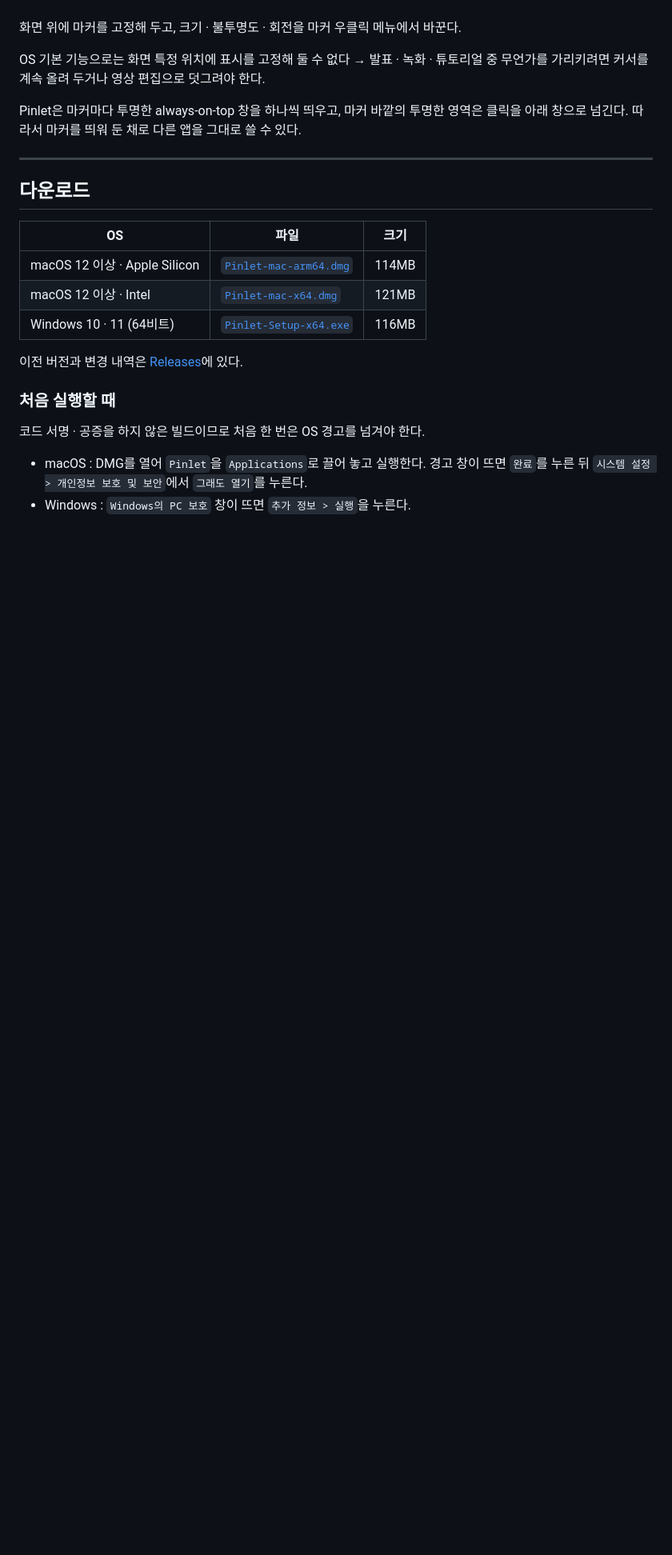
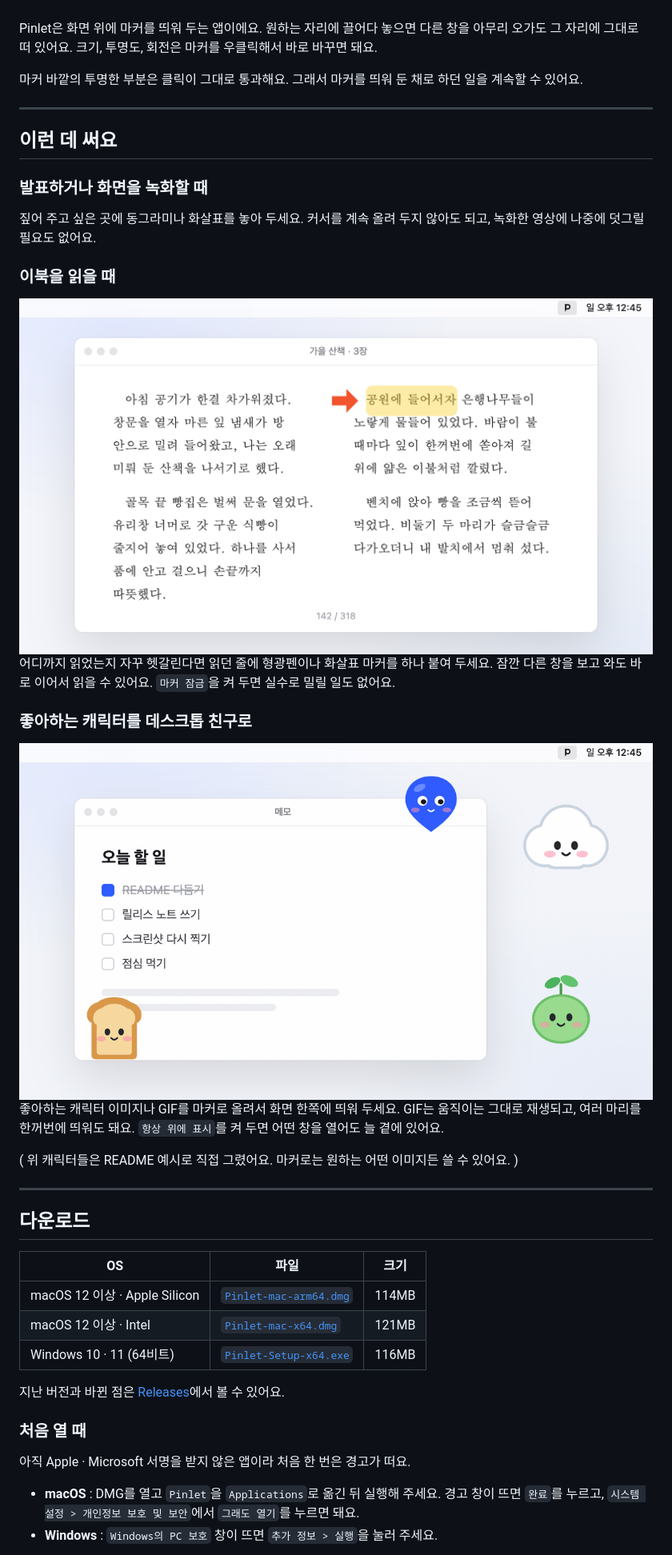
Before and after one commit to eatyasic/Pinlet, a Markdown page: README.md, the part around one of its changes. Shown at 80% size. GitHub-like rendering; pictures changed too: docs/companions.gif (added), docs/ebook.png (added); blank space fills up the shorter version.

```diff
--- a/README.md
+++ b/README.md
@@ -24,11 +24,31 @@
 
 <br>
 
-화면 위에 마커를 고정해 두고, 크기 · 불투명도 · 회전을 마커 우클릭 메뉴에서 바꾼다.
+Pinlet은 화면 위에 마커를 띄워 두는 앱이에요. 원하는 자리에 끌어다 놓으면 다른 창을 아무리 오가도 그 자리에 그대로 떠 있어요. 크기, 투명도, 회전은 마커를 우클릭해서 바로 바꾸면 돼요.
 
-OS 기본 기능으로는 화면 특정 위치에 표시를 고정해 둘 수 없다 → 발표 · 녹화 · 튜토리얼 중 무언가를 가리키려면 커서를 계속 올려 두거나 영상 편집으로 덧그려야 한다.
+마커 바깥의 투명한 부분은 클릭이 그대로 통과해요. 그래서 마커를 띄워 둔 채로 하던 일을 계속할 수 있어요.
 
-Pinlet은 마커마다 투명한 always-on-top 창을 하나씩 띄우고, 마커 바깥의 투명한 영역은 클릭을 아래 창으로 넘긴다. 따라서 마커를 띄워 둔 채로 다른 앱을 그대로 쓸 수 있다.
+---
+
+## 이런 데 써요
+
+### 발표하거나 화면을 녹화할 때
+
+짚어 주고 싶은 곳에 동그라미나 화살표를 놓아 두세요. 커서를 계속 올려 두지 않아도 되고, 녹화한 영상에 나중에 덧그릴 필요도 없어요.
+
+### 이북을 읽을 때
+
+<img src="docs/ebook.png" width="880" alt="이북 화면에서 읽던 줄에 붙여 둔 형광펜과 화살표 마커">
+
+어디까지 읽었는지 자꾸 헷갈린다면 읽던 줄에 형광펜이나 화살표 마커를 하나 붙여 두세요. 잠깐 다른 창을 보고 와도 바로 이어서 읽을 수 있어요. `마커 잠금`을 켜 두면 실수로 밀릴 일도 없어요.
+
+### 좋아하는 캐릭터를 데스크톱 친구로
+
+<img src="docs/companions.gif" width="880" alt="메모 창 주변에 떠 있는 캐릭터 마커들이 통통 움직이는 모습">
+
+좋아하는 캐릭터 이미지나 GIF를 마커로 올려서 화면 한쪽에 띄워 두세요. GIF는 움직이는 그대로 재생되고, 여러 마리를 한꺼번에 띄워도 돼요. `항상 위에 표시`를 켜 두면 어떤 창을 열어도 늘 곁에 있어요.
+
+( 위 캐릭터들은 README 예시로 직접 그렸어요. 마커로는 원하는 어떤 이미지든 쓸 수 있어요. )
 
 ---
 
@@ -40,12 +60,12 @@ Pinlet은 마커마다 투명한 always-on-top 창을 하나씩 띄우고, 마
 | macOS 12 이상 · Intel | [`Pinlet-mac-x64.dmg`](https://github.com/eatyasic/Pinlet/releases/latest/download/Pinlet-mac-x64.dmg) | 121MB |
 | Windows 10 · 11 (64비트) | [`Pinlet-Setup-x64.exe`](https://github.com/eatyasic/Pinlet/releases/latest/download/Pinlet-Setup-x64.exe) | 116MB |
 
-이전 버전과 변경 내역은 [Releases](https://github.com/eatyasic/Pinlet/releases)에 있다.
+지난 버전과 바뀐 점은 [Releases](https://github.com/eatyasic/Pinlet/releases)에서 볼 수 있어요.
 
-### 처음 실행할 때
+### 처음 열 때
 
-코드 서명 · 공증을 하지 않은 빌드이므로 처음 한 번은 OS 경고를 넘겨야 한다.
+아직 Apple · Microsoft 서명을 받지 않은 앱이라 처음 한 번은 경고가 떠요.
 
-- macOS : DMG를 열어 `Pinlet`을 `Applications`로 끌어 놓고 실행한다. 경고 창이 뜨면 `완료`를 누른 뒤 `시스템 설정 > 개인정보 보호 및 보안`에서 `그래도 열기`를 누른다.
-- Windows : `Windows의 PC 보호` 창이 뜨면 `추가 정보 > 실행`을 누른다.
+- **macOS** : DMG를 열고 `Pinlet`을 `Applications`로 옮긴 뒤 실행해 주세요. 경고 창이 뜨면 `완료`를 누르고, `시스템 설정 > 개인정보 보호 및 보안`에서 `그래도 열기`를 누르면 돼요.
+- **Windows** : `Windows의 PC 보호` 창이 뜨면 `추가 정보 > 실행`을 눌러 주세요.
 
```
Also changed, not shown: other parts of README.md (+39 -42 lines).
